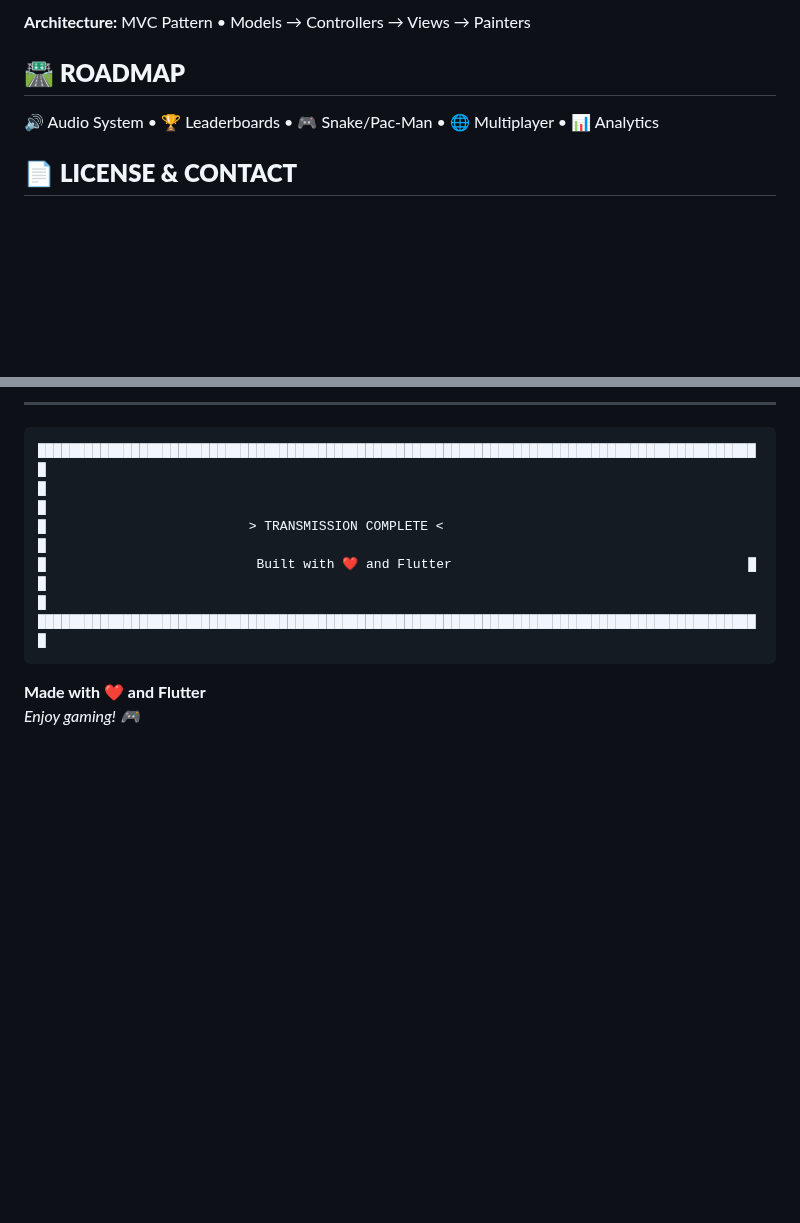
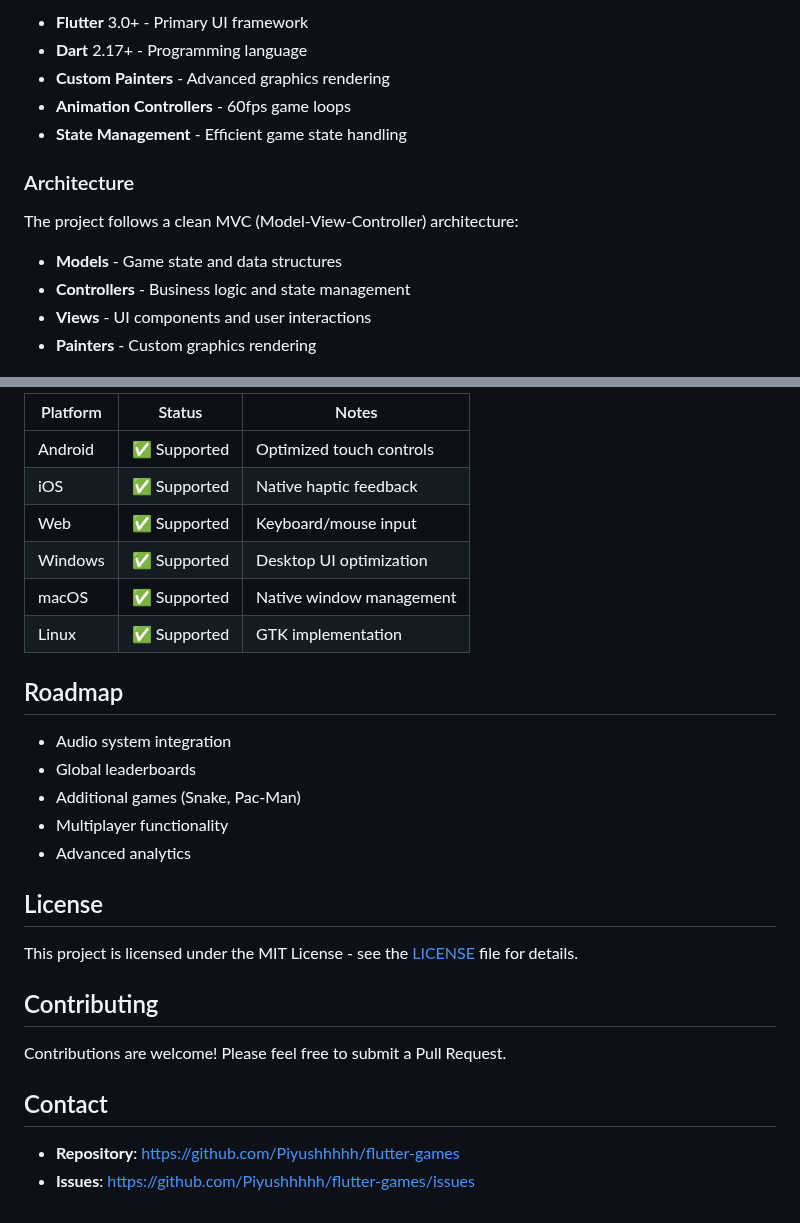
Before and after one commit to Piyushhhhh/flutter-games, a Markdown page: README.md, 2 parts joined by grey strips. Rendered like a GitHub page; blank space fills up the shorter version.

````diff
--- a/README.md
+++ b/README.md
@@ -105,9 +118,16 @@ flutter run  # or flutter run -d chrome
 
-**Architecture:** MVC Pattern • Models → Controllers → Views → Painters
+- **Flutter** 3.0+ - Primary UI framework
+- **Dart** 2.17+ - Programming language
+- **Custom Painters** - Advanced graphics rendering
+- **Animation Controllers** - 60fps game loops
+- **State Management** - Efficient game state handling
 
-## 🛣️ **ROADMAP**
+### Architecture
 
-🔊 Audio System • 🏆 Leaderboards • 🎮 Snake/Pac-Man • 🌐 Multiplayer • 📊 Analytics
+The project follows a clean MVC (Model-View-Controller) architecture:
 
-## 📄 **LICENSE & CONTACT**
+- **Models** - Game state and data structures
+- **Controllers** - Business logic and state management
+- **Views** - UI components and user interactions
+- **Painters** - Custom graphics rendering
 
@@ -115,14 +135,30 @@ flutter run  # or flutter run -d chrome
 
----
+| Platform | Status | Notes |
+|----------|--------|-------|
+| Android | ✅ Supported | Optimized touch controls |
+| iOS | ✅ Supported | Native haptic feedback |
+| Web | ✅ Supported | Keyboard/mouse input |
+| Windows | ✅ Supported | Desktop UI optimization |
+| macOS | ✅ Supported | Native window management |
+| Linux | ✅ Supported | GTK implementation |
 
-```
-█████████████████████████████████████████████████████████████████████████████████████████████
-█                                                                                           █
-█                          > TRANSMISSION COMPLETE <                                        █
-█                           Built with ❤️ and Flutter                                      █
-█                                                                                           █
-█████████████████████████████████████████████████████████████████████████████████████████████
-```
+## Roadmap
 
-**Made with ❤️ and Flutter**
-*Enjoy gaming! 🎮*
+- Audio system integration
+- Global leaderboards
+- Additional games (Snake, Pac-Man)
+- Multiplayer functionality
+- Advanced analytics
+
+## License
+
+This project is licensed under the MIT License - see the [LICENSE](LICENSE) file for details.
+
+## Contributing
+
+Contributions are welcome! Please feel free to submit a Pull Request.
+
+## Contact
+
+- **Repository**: [https://github.com/Piyushhhhh/flutter-games](https://github.com/Piyushhhhh/flutter-games)
+- **Issues**: [https://github.com/Piyushhhhh/flutter-games/issues](https://github.com/Piyushhhhh/flutter-games/issues)
````
Also changed, not shown: other parts of README.md (+69 -56 lines).
